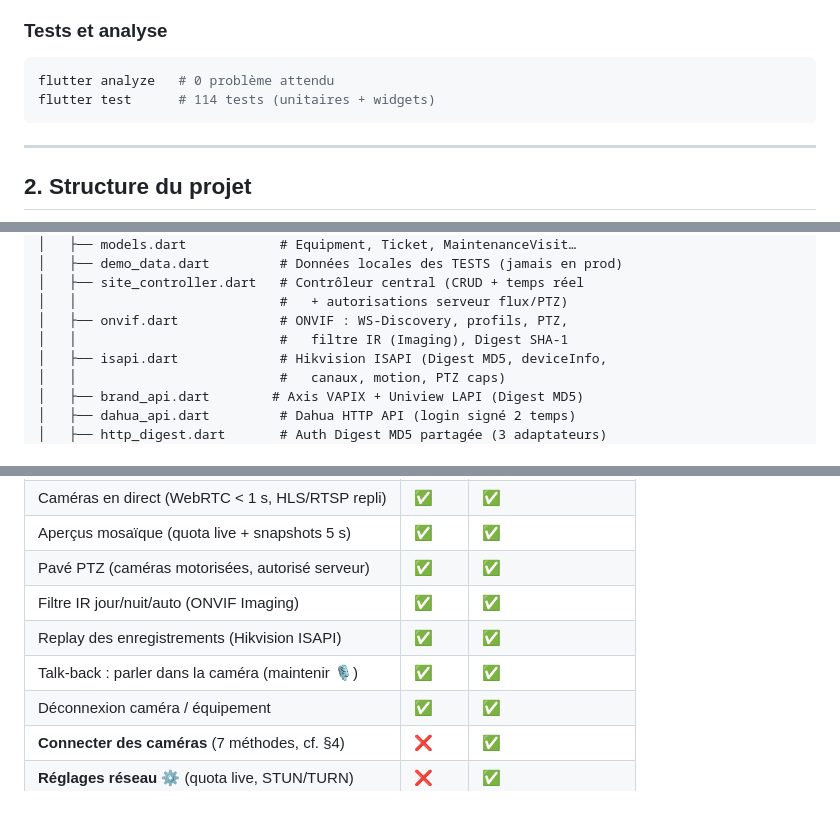
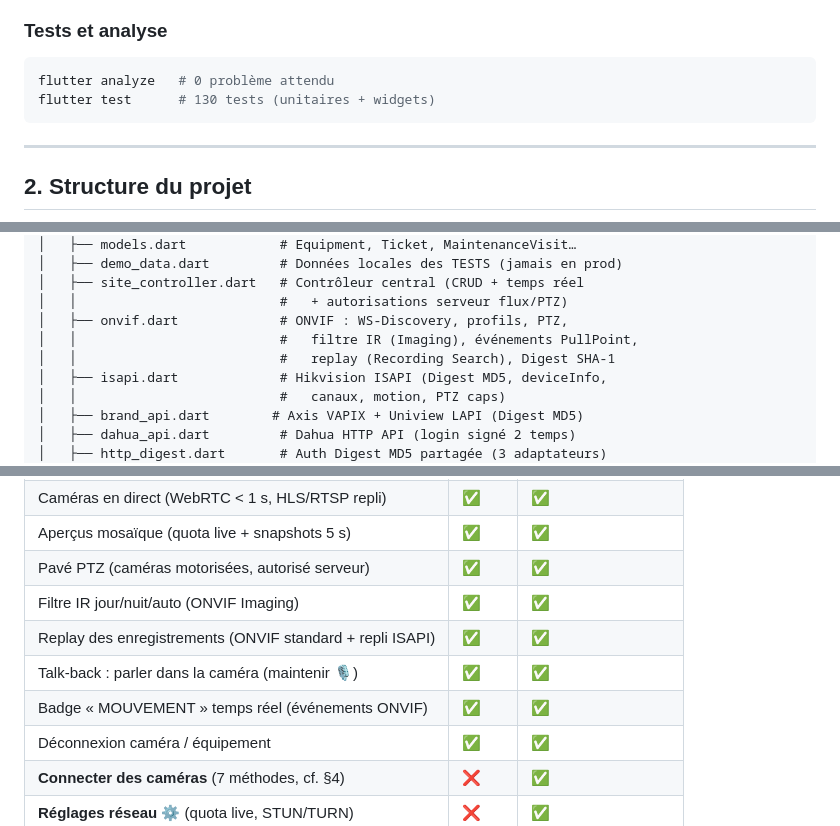
Before and after one commit to vianson50/EyeSafe, a Markdown page: README.md, 3 parts joined by grey strips. GitHub-like rendering.

````diff
--- a/README.md
+++ b/README.md
@@ -53,7 +53,7 @@ Installation : `adb install -r build/app/outputs/flutter-apk/app-arm64-v8a-relea
 
 ```bash
 flutter analyze   # 0 problème attendu
-flutter test      # 114 tests (unitaires + widgets)
+flutter test      # 130 tests (unitaires + widgets)
 ```
 
 ---
@@ -73,7 +73,8 @@ lib/
 │   ├── site_controller.dart   # Contrôleur central (CRUD + temps réel
 │   │                          #   + autorisations serveur flux/PTZ)
 │   ├── onvif.dart             # ONVIF : WS-Discovery, profils, PTZ,
-│   │                          #   filtre IR (Imaging), Digest SHA-1
+│   │                          #   filtre IR (Imaging), événements PullPoint,
+│   │                          #   replay (Recording Search), Digest SHA-1
 │   ├── isapi.dart             # Hikvision ISAPI (Digest MD5, deviceInfo,
 │   │                          #   canaux, motion, PTZ caps)
 │   ├── brand_api.dart        # Axis VAPIX + Uniview LAPI (Digest MD5)
@@ -121,8 +122,9 @@ test/                          # 114 tests (protocoles, UI, sécurité, thème)
 | Aperçus mosaïque (quota live + snapshots 5 s) | ✅ | ✅ |
 | Pavé PTZ (caméras motorisées, autorisé serveur) | ✅ | ✅ |
 | Filtre IR jour/nuit/auto (ONVIF Imaging) | ✅ | ✅ |
-| Replay des enregistrements (Hikvision ISAPI) | ✅ | ✅ |
+| Replay des enregistrements (ONVIF standard + repli ISAPI) | ✅ | ✅ |
 | Talk-back : parler dans la caméra (maintenir 🎙) | ✅ | ✅ |
+| Badge « MOUVEMENT » temps réel (événements ONVIF) | ✅ | ✅ |
 | Déconnexion caméra / équipement | ✅ | ✅ |
 | **Connecter des caméras** (7 méthodes, cf. §4) | ❌ | ✅ |
 | **Réglages réseau** ⚙ (quota live, STUN/TURN) | ❌ | ✅ |
````
Also changed, not shown: other parts of README.md (+47 -14 lines).
